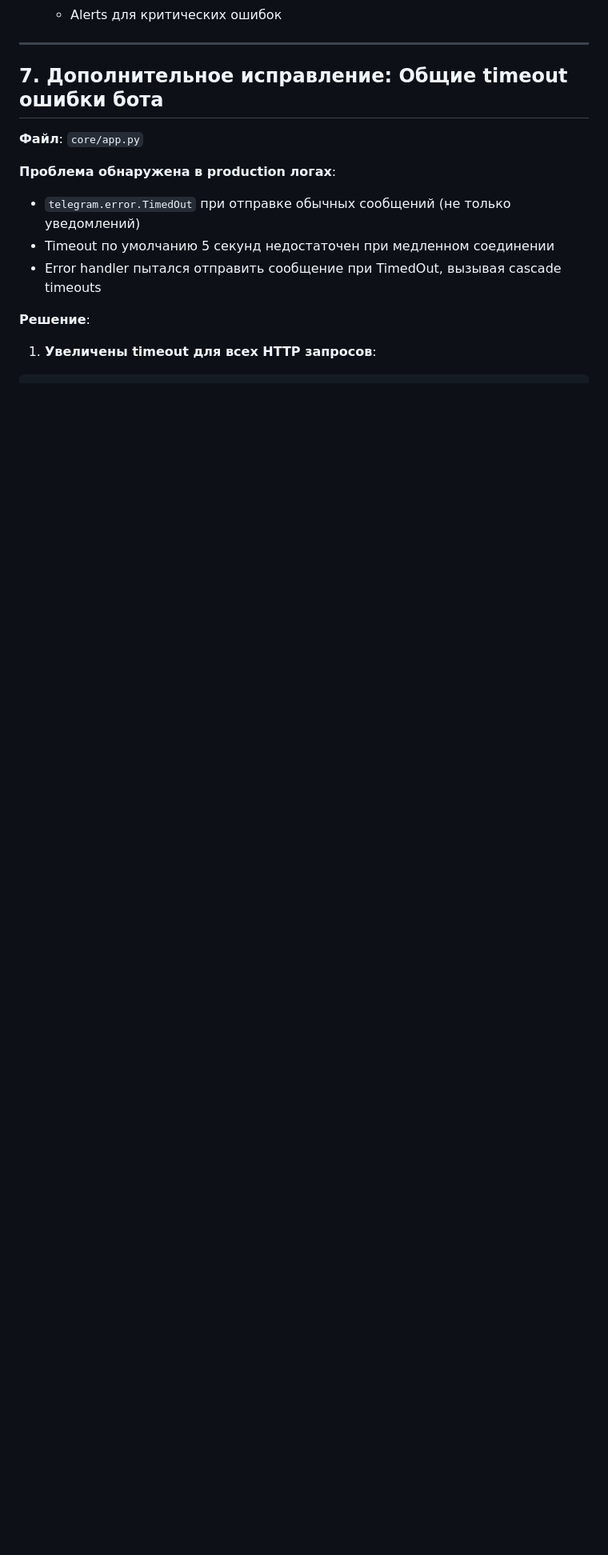
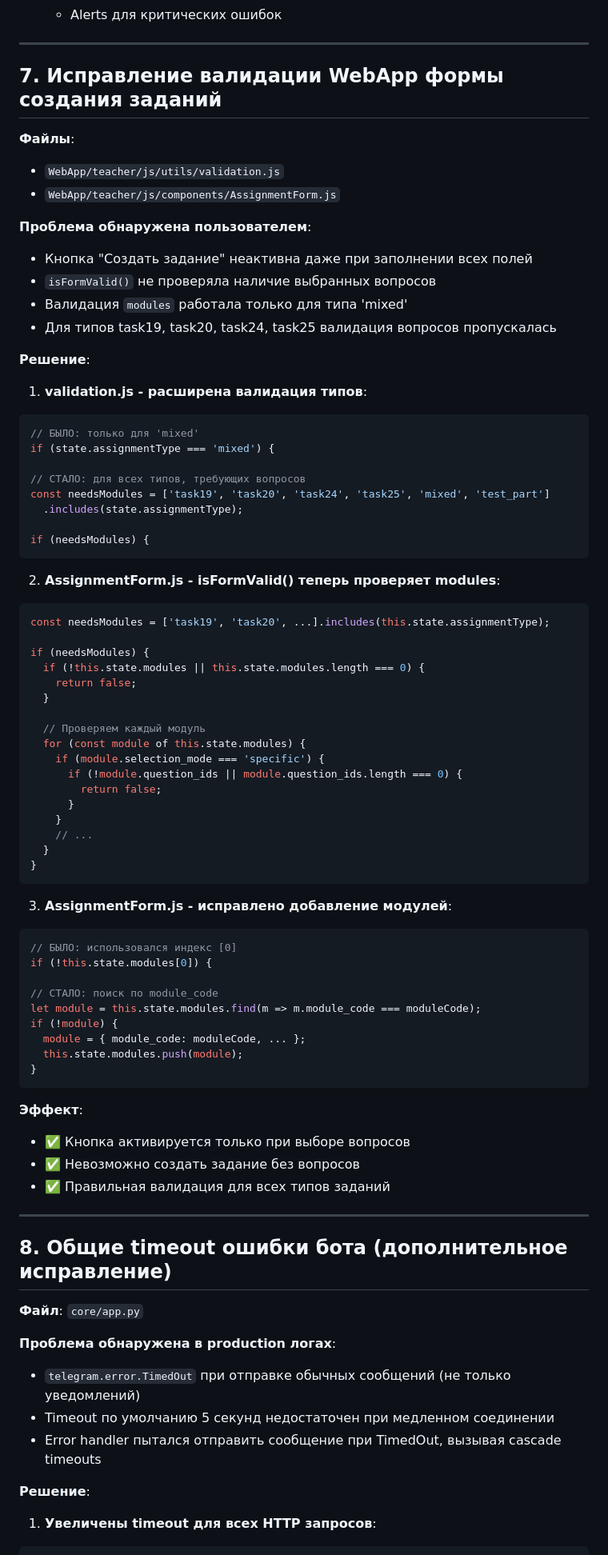
Before and after one commit to alexkolchak157/ege-superbot, a Markdown page: HOMEWORK_FIXES_REPORT.md, the part around one of its changes. Shown at 80% size. GitHub-like rendering; blank space fills up the shorter version.

Commit message:
docs: Обновлен отчет с информацией о исправлениях валидации WebApp формы
Добавлена секция 7 в отчет, описывающая:
- Проблему с неактивной кнопкой "Создать задание"
- Исправления в validation.js для всех типов заданий
- Исправления в AssignmentForm.js (isFormValid, renderQuestionBrowser)
- Обновлена статистика измененных файлов (~343 строк вместо ~288)

````diff
--- a/HOMEWORK_FIXES_REPORT.md
+++ b/HOMEWORK_FIXES_REPORT.md
@@ -341,7 +343,74 @@ python apply_assignment_indexes.py
 
 ---
 
-## 7. Дополнительное исправление: Общие timeout ошибки бота
+## 7. Исправление валидации WebApp формы создания заданий
+
+**Файлы**:
+- `WebApp/teacher/js/utils/validation.js`
+- `WebApp/teacher/js/components/AssignmentForm.js`
+
+**Проблема обнаружена пользователем**:
+- Кнопка "Создать задание" неактивна даже при заполнении всех полей
+- `isFormValid()` не проверяла наличие выбранных вопросов
+- Валидация `modules` работала только для типа 'mixed'
+- Для типов task19, task20, task24, task25 валидация вопросов пропускалась
+
+**Решение**:
+
+1. **validation.js - расширена валидация типов**:
+```javascript
+// БЫЛО: только для 'mixed'
+if (state.assignmentType === 'mixed') {
+
+// СТАЛО: для всех типов, требующих вопросов
+const needsModules = ['task19', 'task20', 'task24', 'task25', 'mixed', 'test_part']
+  .includes(state.assignmentType);
+
+if (needsModules) {
+```
+
+2. **AssignmentForm.js - isFormValid() теперь проверяет modules**:
+```javascript
+const needsModules = ['task19', 'task20', ...].includes(this.state.assignmentType);
+
+if (needsModules) {
+  if (!this.state.modules || this.state.modules.length === 0) {
+    return false;
+  }
+
+  // Проверяем каждый модуль
+  for (const module of this.state.modules) {
+    if (module.selection_mode === 'specific') {
+      if (!module.question_ids || module.question_ids.length === 0) {
+        return false;
+      }
+    }
+    // ...
+  }
+}
+```
+
+3. **AssignmentForm.js - исправлено добавление модулей**:
+```javascript
+// БЫЛО: использовался индекс [0]
+if (!this.state.modules[0]) {
+
+// СТАЛО: поиск по module_code
+let module = this.state.modules.find(m => m.module_code === moduleCode);
+if (!module) {
+  module = { module_code: moduleCode, ... };
+  this.state.modules.push(module);
+}
+```
+
+**Эффект**:
+- ✅ Кнопка активируется только при выборе вопросов
+- ✅ Невозможно создать задание без вопросов
+- ✅ Правильная валидация для всех типов заданий
+
+---
+
+## 8. Общие timeout ошибки бота (дополнительное исправление)
 
 **Файл**: `core/app.py`
 
````
Also changed, not shown: other parts of HOMEWORK_FIXES_REPORT.md (+3 -1 lines).
